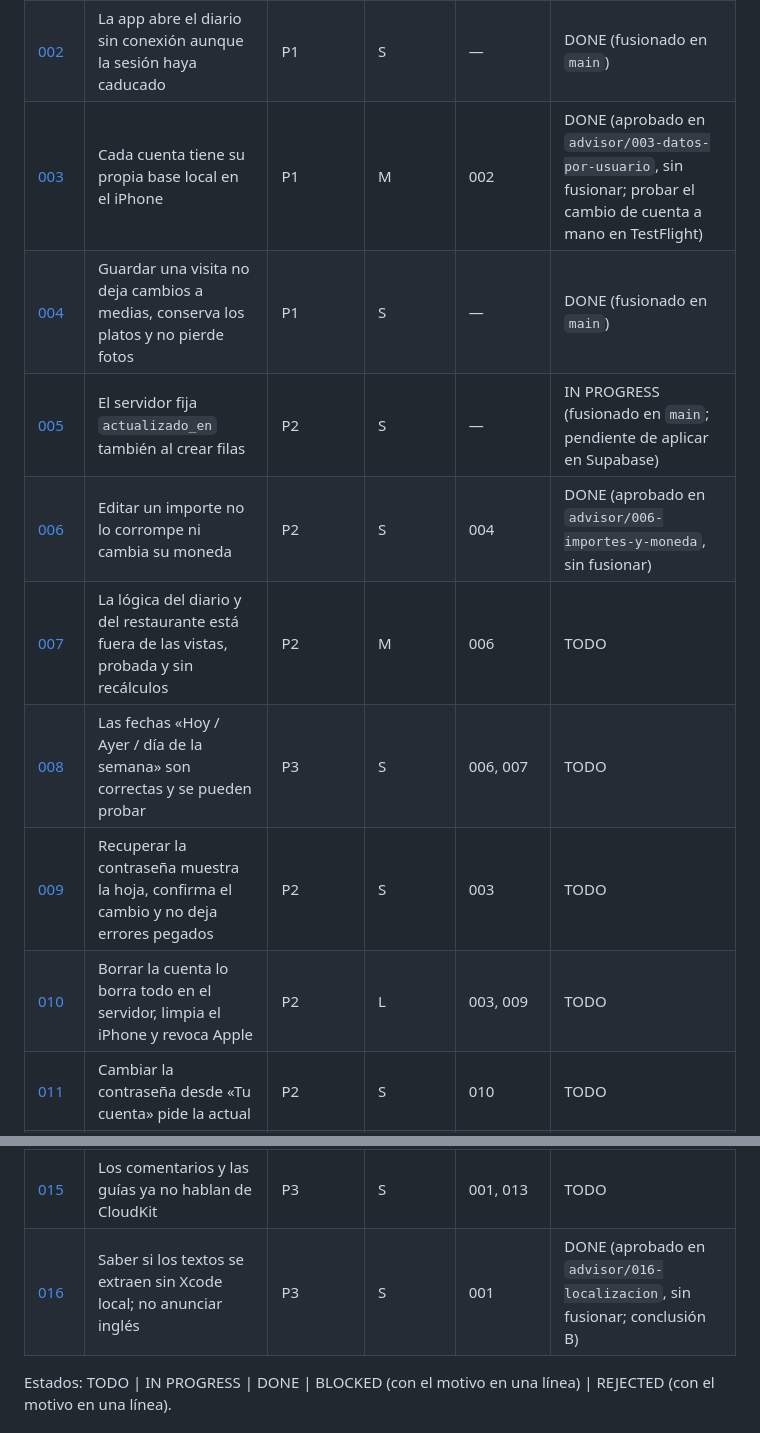
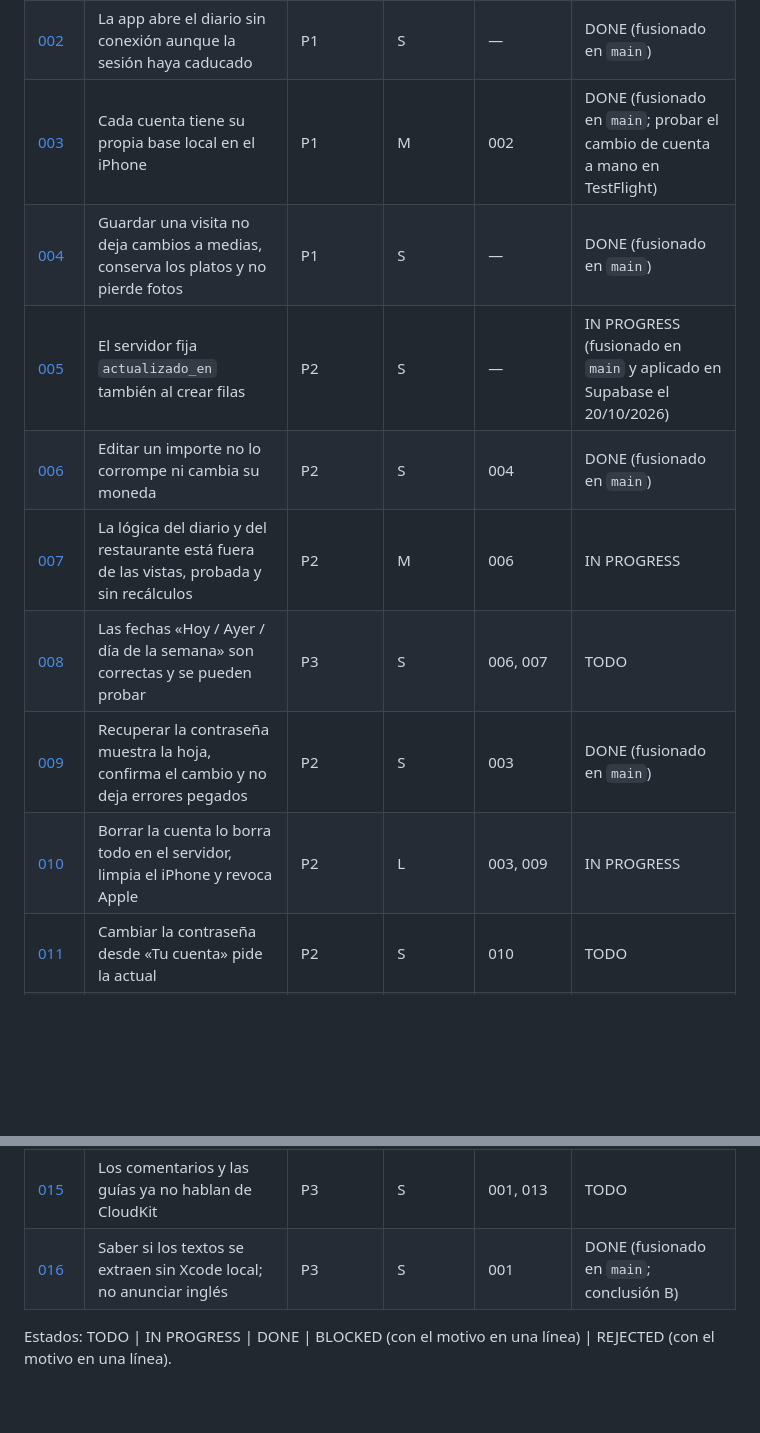
Before and after one commit to oscarrial/rico, a Markdown page: plans/README.md, 2 parts joined by grey strips. Drawn GitHub-style; blank space fills up the shorter version.

Commit message:
Índice de planes: 005 aplicado, segunda tanda y 009 fusionados
Co-Authored-By: Claude Opus 5.5 <noreply@anthropic.com>

```diff
--- a/plans/README.md
+++ b/plans/README.md
@@ -10,20 +10,20 @@ Todo se compila y prueba en GitHub Actions (no hay Xcode local). Cada plan expli
 |------|--------|-----------|----------|------------|--------|
 | [001](001-ci-reproducible.md) | La CI compila siempre con las mismas versiones, más rápido y con permisos mínimos | P1 | S | — | DONE (fusionado en `main`) |
 | [002](002-arranque-sin-conexion.md) | La app abre el diario sin conexión aunque la sesión haya caducado | P1 | S | — | DONE (fusionado en `main`) |
-| [003](003-datos-por-usuario.md) | Cada cuenta tiene su propia base local en el iPhone | P1 | M | 002 | DONE (aprobado en `advisor/003-datos-por-usuario`, sin fusionar; probar el cambio de cuenta a mano en TestFlight) |
+| [003](003-datos-por-usuario.md) | Cada cuenta tiene su propia base local en el iPhone | P1 | M | 002 | DONE (fusionado en `main`; probar el cambio de cuenta a mano en TestFlight) |
 | [004](004-guardado-robusto-de-visitas.md) | Guardar una visita no deja cambios a medias, conserva los platos y no pierde fotos | P1 | S | — | DONE (fusionado en `main`) |
-| [005](005-tiempos-del-servidor.md) | El servidor fija `actualizado_en` también al crear filas | P2 | S | — | IN PROGRESS (fusionado en `main`; pendiente de aplicar en Supabase) |
-| [006](006-importes-y-moneda.md) | Editar un importe no lo corrompe ni cambia su moneda | P2 | S | 004 | DONE (aprobado en `advisor/006-importes-y-moneda`, sin fusionar) |
-| [007](007-logica-del-diario-y-restaurante.md) | La lógica del diario y del restaurante está fuera de las vistas, probada y sin recálculos | P2 | M | 006 | TODO |
+| [005](005-tiempos-del-servidor.md) | El servidor fija `actualizado_en` también al crear filas | P2 | S | — | IN PROGRESS (fusionado en `main` y aplicado en Supabase el 20/10/2026) |
+| [006](006-importes-y-moneda.md) | Editar un importe no lo corrompe ni cambia su moneda | P2 | S | 004 | DONE (fusionado en `main`) |
+| [007](007-logica-del-diario-y-restaurante.md) | La lógica del diario y del restaurante está fuera de las vistas, probada y sin recálculos | P2 | M | 006 | IN PROGRESS |
 | [008](008-fechas-relativas.md) | Las fechas «Hoy / Ayer / día de la semana» son correctas y se pueden probar | P3 | S | 006, 007 | TODO |
-| [009](009-recuperar-contrasena.md) | Recuperar la contraseña muestra la hoja, confirma el cambio y no deja errores pegados | P2 | S | 003 | TODO |
-| [010](010-borrar-cuenta-robusto.md) | Borrar la cuenta lo borra todo en el servidor, limpia el iPhone y revoca Apple | P2 | L | 003, 009 | TODO |
+| [009](009-recuperar-contrasena.md) | Recuperar la contraseña muestra la hoja, confirma el cambio y no deja errores pegados | P2 | S | 003 | DONE (fusionado en `main`) |
+| [010](010-borrar-cuenta-robusto.md) | Borrar la cuenta lo borra todo en el servidor, limpia el iPhone y revoca Apple | P2 | L | 003, 009 | IN PROGRESS |
 | [011](011-reautenticar-al-cambiar-contrasena.md) | Cambiar la contraseña desde «Tu cuenta» pide la actual | P2 | S | 010 | TODO |
 | [012](012-fotos-del-selector-sin-duplicados.md) | Las fotos del selector no se duplican y conservan su fecha | P3 | S | — | DONE (fusionado en `main`) |
 | [013](013-fotos-fuera-del-hilo-principal.md) | Las fotos se decodifican y reducen sin bloquear ni disparar la memoria | P3 | M | 007, 012 | TODO |
 | [014](014-errores-y-registros.md) | Errores registrados con `Logger` y tratados en un solo sitio | P3 | S | 009, 010, 011 | TODO |
 | [015](015-documentacion-al-dia.md) | Los comentarios y las guías ya no hablan de CloudKit | P3 | S | 001, 013 | TODO |
-| [016](016-localizacion-sin-xcode-local.md) | Saber si los textos se extraen sin Xcode local; no anunciar inglés | P3 | S | 001 | DONE (aprobado en `advisor/016-localizacion`, sin fusionar; conclusión B) |
+| [016](016-localizacion-sin-xcode-local.md) | Saber si los textos se extraen sin Xcode local; no anunciar inglés | P3 | S | 001 | DONE (fusionado en `main`; conclusión B) |
 
 Estados: TODO | IN PROGRESS | DONE | BLOCKED (con el motivo en una línea) | REJECTED (con el motivo en una línea).
 
```
